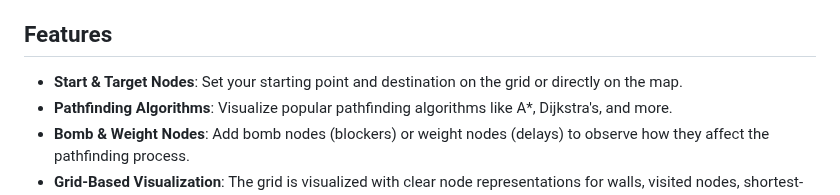
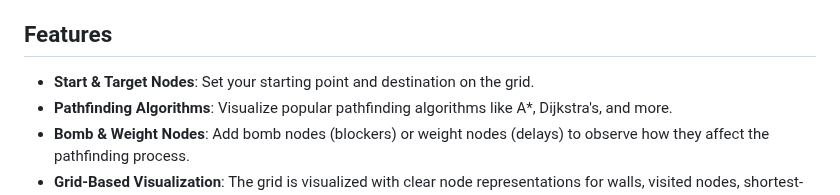
Before and after one commit to AadityaKGupta/Map-Based-Pathfinding-Visualizer, a Markdown page: README.md, the part around the change. Rendered like a GitHub page.

```diff
--- a/README.md
+++ b/README.md
@@ -4,7 +4,7 @@ An interactive web-based application for visualizing various pathfinding algorit
 
 ## Features
 
-- **Start & Target Nodes**: Set your starting point and destination on the grid or directly on the map.
+- **Start & Target Nodes**: Set your starting point and destination on the grid.
 - **Pathfinding Algorithms**: Visualize popular pathfinding algorithms like A*, Dijkstra's, and more.
 - **Bomb & Weight Nodes**: Add bomb nodes (blockers) or weight nodes (delays) to observe how they affect the pathfinding process.
 - **Grid-Based Visualization**: The grid is visualized with clear node representations for walls, visited nodes, shortest-path nodes, and more.
```
